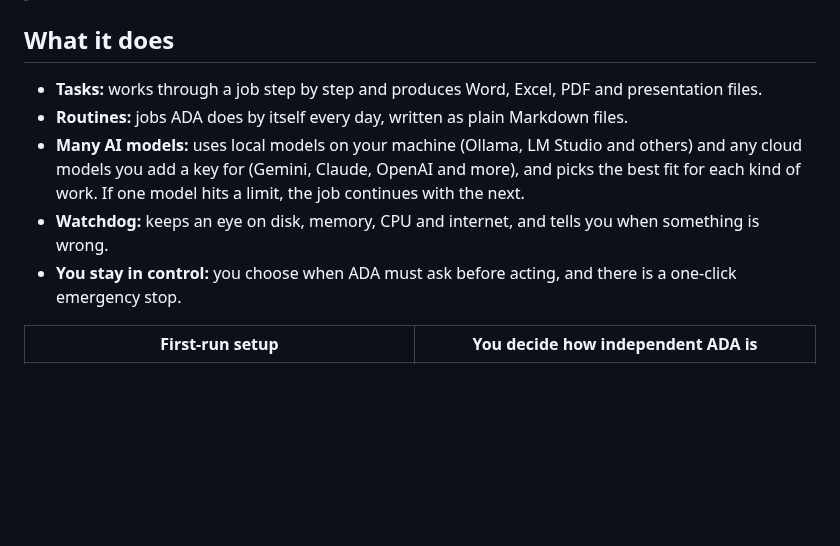
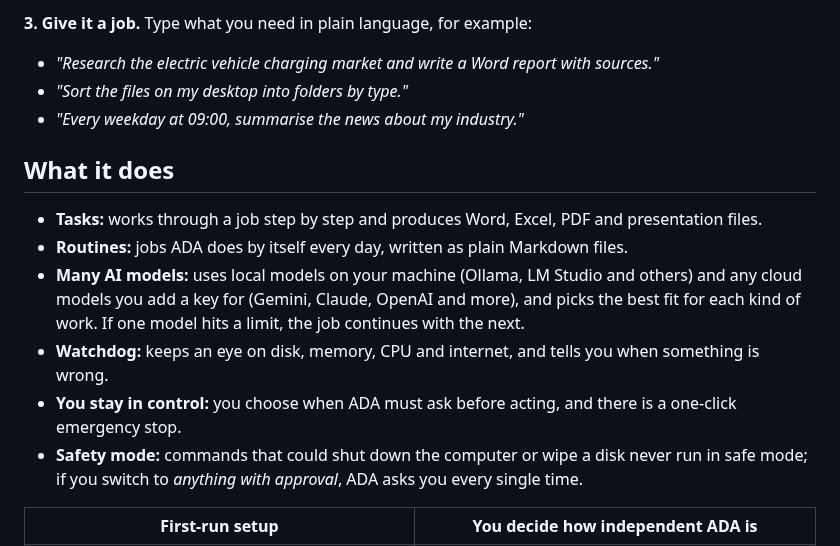
Before and after one commit to Guardscloud/ADA, a Markdown page: README.md, the part around one of its changes. Rendered like a GitHub page; blank space fills up the shorter version.

```diff
--- a/README.md
+++ b/README.md
@@ -18,3 +32,8 @@ ADA is an autonomous AI worker that runs on your own computer. Describe a job
+**3. Give it a job.** Type what you need in plain language, for example:
+
+- *"Research the electric vehicle charging market and write a Word report with sources."*
+- *"Sort the files on my desktop into folders by type."*
+- *"Every weekday at 09:00, summarise the news about my industry."*
 
 ## What it does
 
@@ -23,6 +42,7 @@ ADA is an autonomous AI worker that runs on your own computer. Describe a job
 - **Many AI models:** uses local models on your machine (Ollama, LM Studio and others) and any cloud models you add a key for (Gemini, Claude, OpenAI and more), and picks the best fit for each kind of work. If one model hits a limit, the job continues with the next.
 - **Watchdog:** keeps an eye on disk, memory, CPU and internet, and tells you when something is wrong.
 - **You stay in control:** you choose when ADA must ask before acting, and there is a one-click emergency stop.
+- **Safety mode:** commands that could shut down the computer or wipe a disk never run in safe mode; if you switch to *anything with approval*, ADA asks you every single time.
 
 | First-run setup | You decide how independent ADA is |
 |---|---|
```
Also changed, not shown: other parts of README.md (+16 -2 lines), README.tr.md (+22 -2 lines), docs/images/key-step.png (added), docs/images/safety.png (added), docs/images/tour.gif (added).
